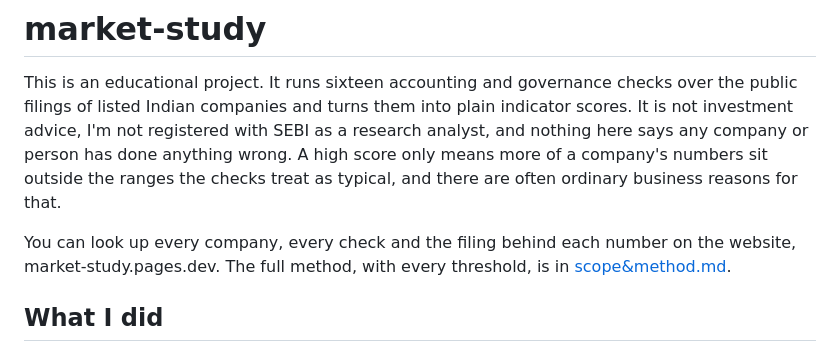
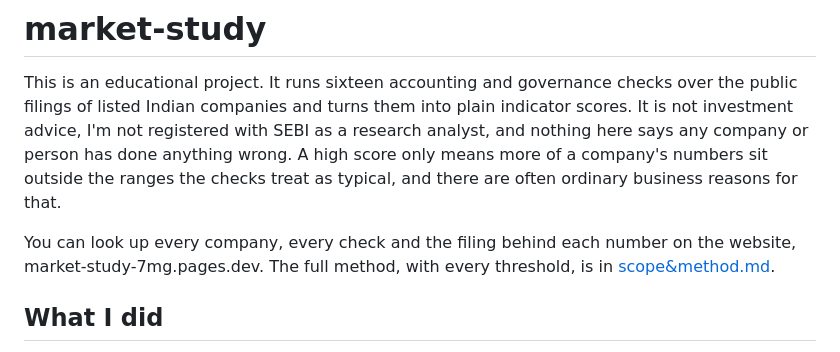
Before and after one commit to t4zc4t/market-study, a Markdown page: README.md, the part around the change. Rendered like a GitHub page.

Commit message:
Point README to the live site

```diff
--- a/README.md
+++ b/README.md
@@ -2,7 +2,7 @@
 
 This is an educational project. It runs sixteen accounting and governance checks over the public filings of listed Indian companies and turns them into plain indicator scores. It is not investment advice, I'm not registered with SEBI as a research analyst, and nothing here says any company or person has done anything wrong. A high score only means more of a company's numbers sit outside the ranges the checks treat as typical, and there are often ordinary business reasons for that.
 
-You can look up every company, every check and the filing behind each number on the website, market-study.pages.dev. The full method, with every threshold, is in [scope&method.md](scope&method.md).
+You can look up every company, every check and the filing behind each number on the website, market-study-7mg.pages.dev. The full method, with every threshold, is in [scope&method.md](scope&method.md).
 
 ## What I did
 
```
